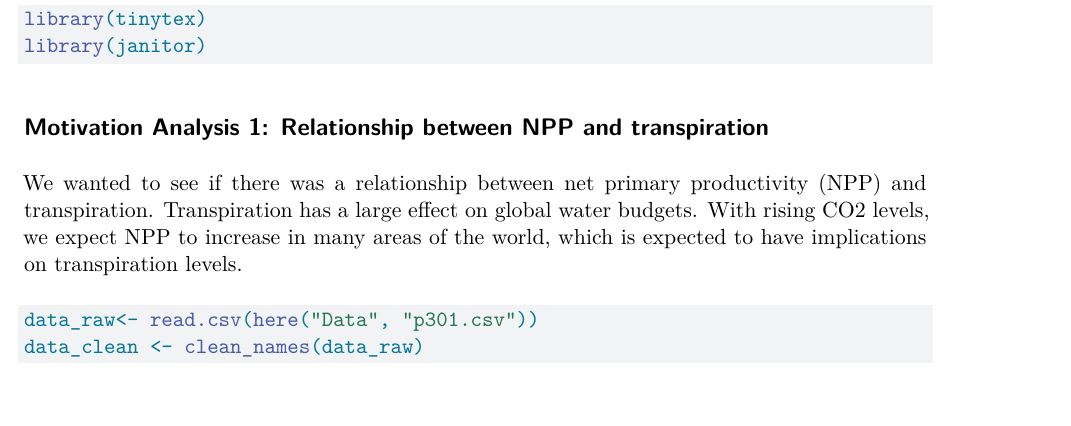
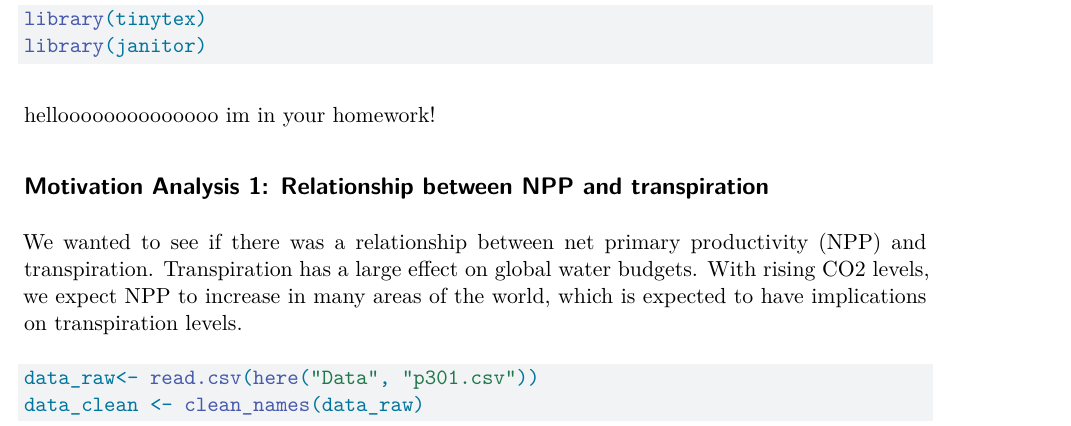
Before and after one commit to rebeca-adam/ESM-262-Tutorial, a Quarto document (week 1/HW1_Computing_RA_EK.qmd): part of page 1 of 4 before the commit and part of page 1 of 5 after it, cut so that both start at the same text, the shorter picture padded with empty space. Rendered offline with R 4.5, knitr and Pandoc in place of Quarto, then LaTeX, with nearby package versions; column names are cleaned by a stand-in for the janitor package.

Commit message:
hello from megan

````diff
--- a/week 1/HW1_Computing_RA_EK.qmd
+++ b/week 1/HW1_Computing_RA_EK.qmd
@@ -11,6 +11,8 @@ library(here)
 library(tinytex)
 library(janitor)
 ```
+
+helloooooooooooooo im in your homework!
 
 ## Motivation Analysis 1: Relationship between NPP and transpiration
 
````
